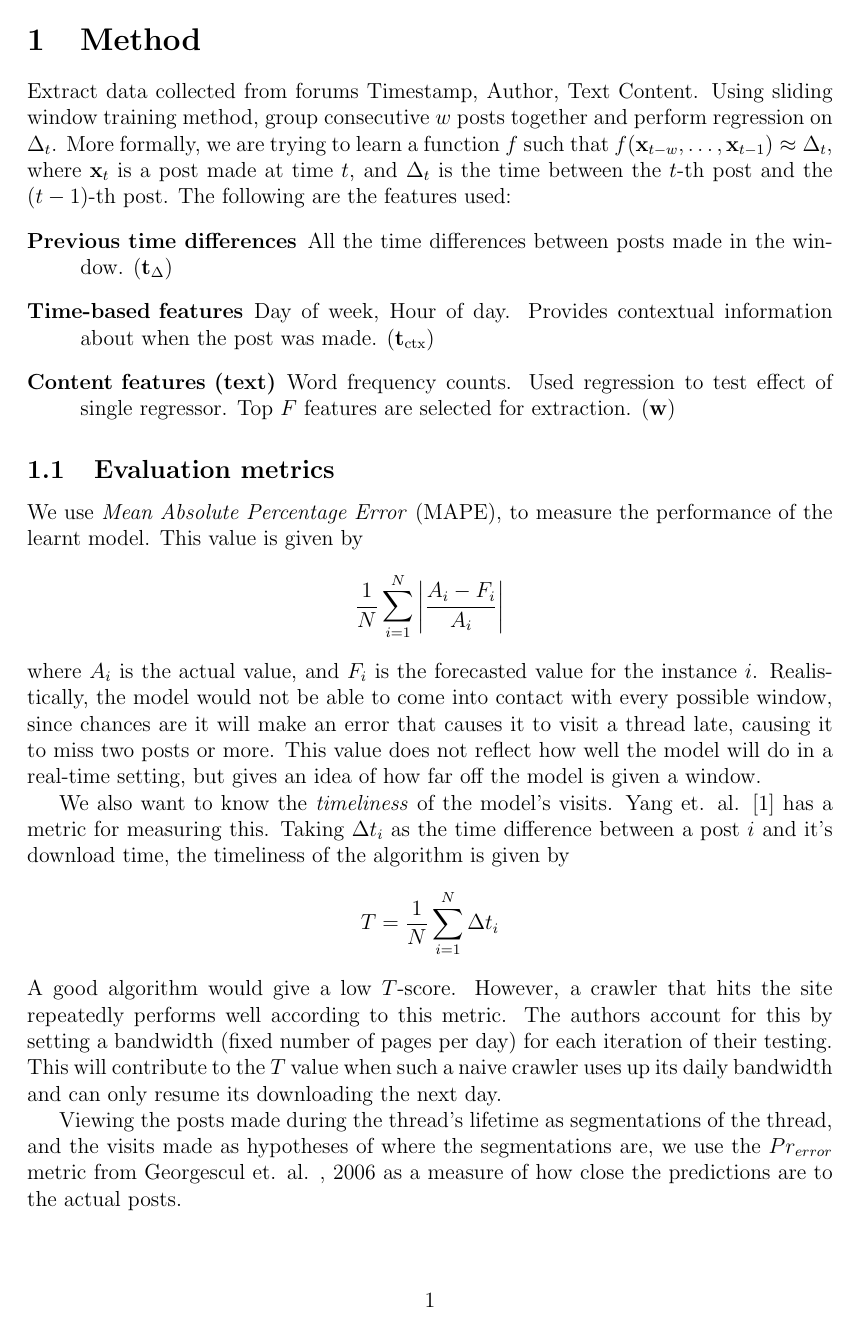
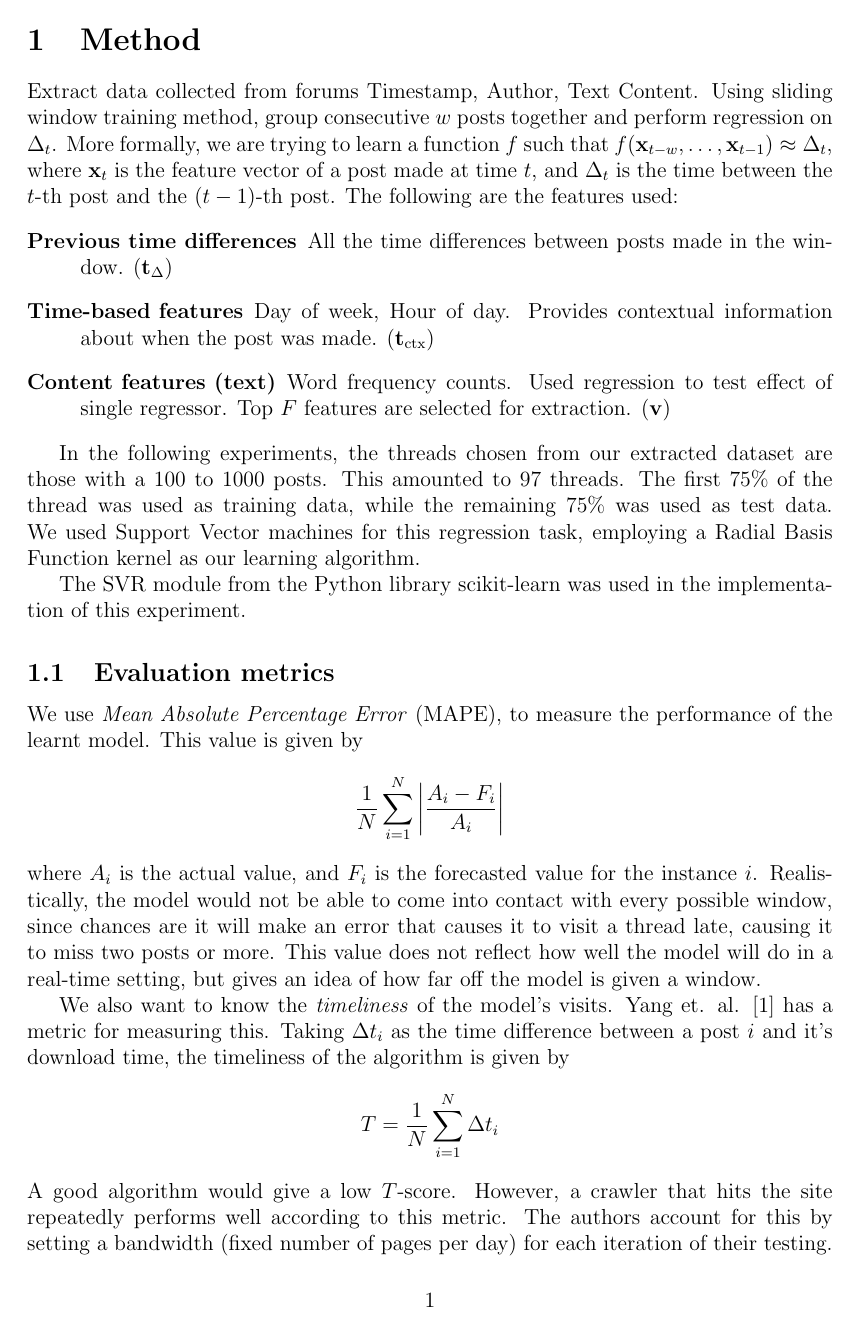
Before and after one commit to shawntan/FYP, a LaTeX document (method.tex): page 1 of 4. Compiled offline with pdfLaTeX.

Commit message:
Added better explanation for intro to methods.
Still need to put in more diagrams to explain sliding window metric

```diff
--- a/method.tex
+++ b/method.tex
@@ -22,18 +22,26 @@
 \newcommand{\dtvec}{\mathbf{t}_\Delta}
 \newcommand{\ctxvec}{\mathbf{t}_\text{ctx}}
 \newcommand{\dt}{\Delta_t}
-
+\newcommand{\prerror}{\Pr_{error}}
 
 \section{Method}
 
-Extract data collected from forums Timestamp, Author, Text Content. Using sliding window training method, group consecutive $w$ posts together and perform regression on $\Delta_t$. More formally, we are trying to learn a function $f$ such that $f(\mathbf{x}_{t-w},\hdots, \mathbf{x}_{t-1}) \approx \Delta_{t}$, where $\mathbf{x}_t$ is a post made at time $t$, and $\Delta_t$ is the time between the $t$-th post and the $(t-1)$-th post. The following are the features used:
+Extract data collected from forums Timestamp, Author, Text Content. Using sliding window training method, group consecutive $w$ posts together and perform regression on $\dt$. More formally, we are trying to learn a function $f$ such that $f(\mathbf{x}_{t-w},\hdots, \mathbf{x}_{t-1}) \approx \Delta_{t}$, where $\mathbf{x}_t$ is the feature vector of a post made at time $t$, and $\dt$ is the time between the $t$-th post and the $(t-1)$-th post. The following are the features used:
 \begin{description}
-	\item[Previous time differences] All the time differences between posts made in the window. ($\mathbf{t}_\Delta$)
-	\item[Time-based features] Day of week, Hour of day. Provides contextual information about when the post was made. ($\mathbf{t}_{\text{ctx}}$)
+	\item[Previous time differences] All the time differences between posts made in the window. ($\dtvec$)
+	\item[Time-based features] Day of week, Hour of day. Provides contextual information about when the post was made. ($\ctxvec$)
 
-	\item[Content features (text)] Word frequency counts. Used regression to test effect of single regressor. Top $F$ features are selected for extraction. ($\mathbf{w}$)
+	\item[Content features (text)]
+		Word frequency counts.
+		Used regression to test effect of single regressor.
+		Top $F$ features are selected for extraction. ($\vocab$)
 
 \end{description}
+
+In the following experiments, the threads chosen from our extracted dataset are those with a 100 to 1000 posts. This amounted to 97 threads. The first 75\% of the thread was used as training data, while the remaining 75\% was used as test data. We used Support Vector machines for this regression task, employing a Radial Basis Function kernel as our learning algorithm.
+
+The SVR module from the Python library scikit-learn was used in the implementation of this experiment.
+
 
 %include diagrams
 
@@ -47,9 +55,9 @@ it to visit a thread late, causing it to miss two posts or more. This value does
 
 We also want to know the \emph{timeliness} of the model's visits. Yang et. al. \cite{Yang2009} has a metric for measuring this. Taking $\Delta t_i$ as the time difference between a post $i$ and it's download time, the timeliness of the algorithm is given by
 \[T = \frac{1}{N} \sum^{N}_{i=1}\Delta t_i\]
-A good algorithm would give a low $T$-score. However, a crawler that hits the site repeatedly performs well according to this metric. The authors account for this by setting a bandwidth (fixed number of pages per day) for each iteration of their testing. This will contribute to the $T$ value when such a naive crawler uses up its daily bandwidth and can only resume its downloading the next day.
+A good algorithm would give a low $T$-score. However, a crawler that hits the site repeatedly performs well according to this metric. The authors account for this by setting a bandwidth (fixed number of pages per day) for each iteration of their testing. In our experimental results, we also take into account the number of page requests made in comparison to the number of posts. %ratio?
 
-Viewing the posts made during the thread's lifetime as segmentations of the thread, and the visits made as hypotheses of where the segmentations are, we use the $Pr_{error}$ metric from Georgescul et. al. , 2006 as a measure of how close the predictions are to the actual posts.
+Viewing the posts made during the thread's lifetime as segmentations of the thread, and the visits made as hypotheses of where the segmentations are, we use the $Pr_{error}$ metric from Georgescul et. al., 2006 as a measure of how close the predictions are to the actual posts.
 
 
 
```
Also changed, not shown: method.pdf, method.tex (17 more changed lines).
